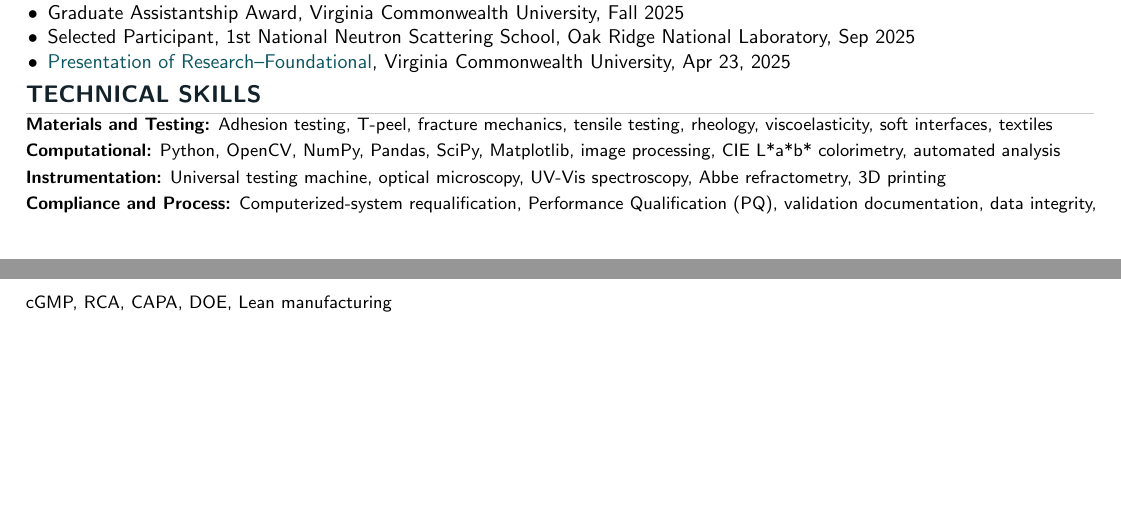
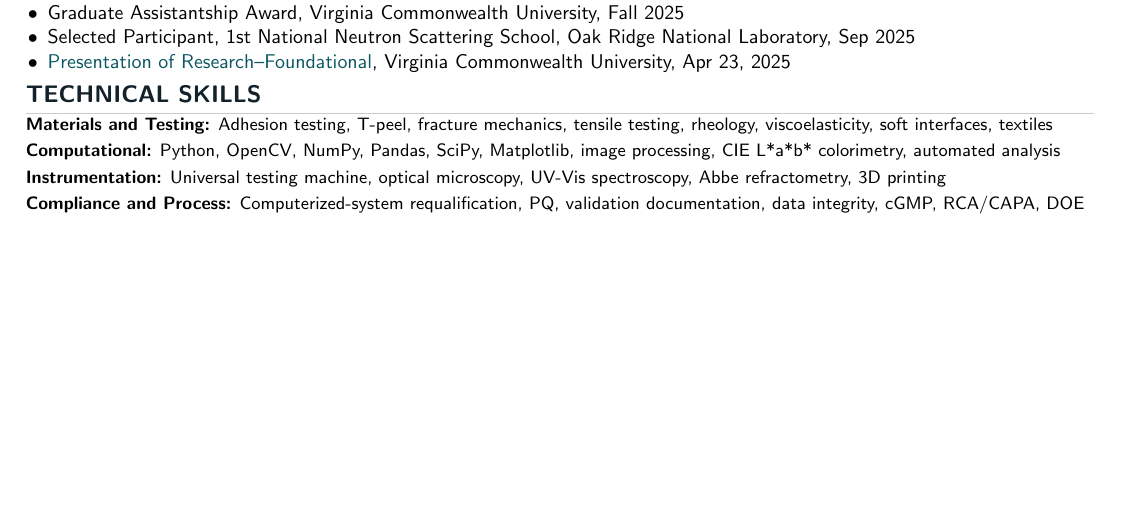
Before and after one commit to kbhalajiyadav/portfolio, a LaTeX CV (cv/generated/bhalaji_cv.tex): two parts of pages 2 and 3 of 3 before the commit and part of page 2 of 2 after it, the two joined at a grey line, cut so that both start at the same text, the shorter picture padded with empty space. Compiled offline with pdfLaTeX.

Commit message:
Regenerate compact two-page CV source

```diff
--- a/cv/generated/bhalaji_cv.tex
+++ b/cv/generated/bhalaji_cv.tex
@@ -164,7 +164,7 @@
 {\small \textbf{Materials and Testing:} Adhesion testing, T-peel, fracture mechanics, tensile testing, rheology, viscoelasticity, soft interfaces, textiles\\[2pt]
 \textbf{Computational:} Python, OpenCV, NumPy, Pandas, SciPy, Matplotlib, image processing, CIE L*a*b* colorimetry, automated analysis\\[2pt]
 \textbf{Instrumentation:} Universal testing machine, optical microscopy, UV-Vis spectroscopy, Abbe refractometry, 3D printing\\[2pt]
-\textbf{Compliance and Process:} Computerized-system requalification, Performance Qualification (PQ), validation documentation, data integrity, cGMP, RCA, CAPA, DOE, Lean manufacturing}
+\textbf{Compliance and Process:} Computerized-system requalification, PQ, validation documentation, data integrity, cGMP, RCA/CAPA, DOE}
 
 
 \end{document}
```
